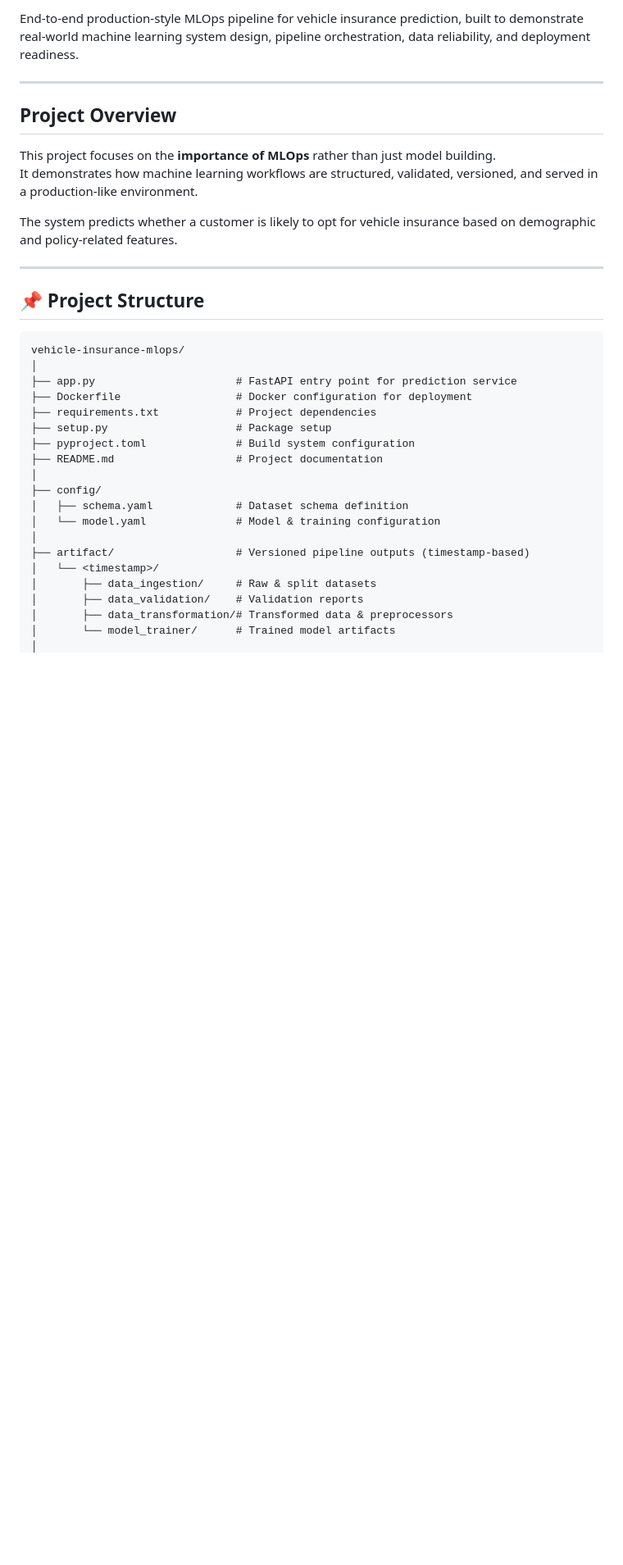
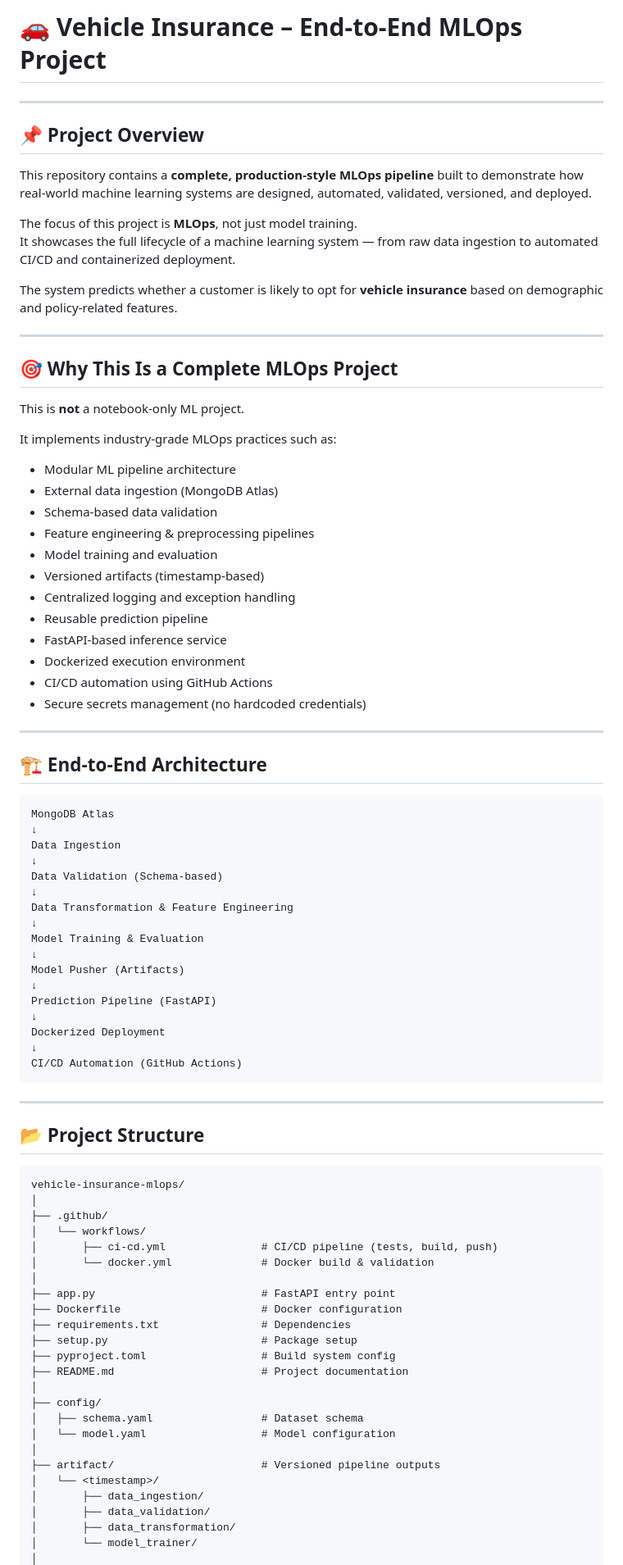
Before and after one commit to abhi01820/vehicle-insurance-mlops, a Markdown page: README.md, the part around one of its changes. Shown at 82% size. Drawn GitHub-style; blank space fills up the shorter version.

Commit message:
Revise README for clarity and project details
Updated README to enhance project description and structure.

````diff
--- a/README.md
+++ b/README.md
@@ -7,36 +2,90 @@
 
-End-to-end production-style MLOps pipeline for vehicle insurance prediction, built to demonstrate real-world machine learning system design, pipeline orchestration, data reliability, and deployment readiness.
+
+# 🚗 Vehicle Insurance – End-to-End MLOps Project
 
 ---
 
-## Project Overview
+## 📌 Project Overview
 
-This project focuses on the **importance of MLOps** rather than just model building.
-It demonstrates how machine learning workflows are structured, validated, versioned, and served in a production-like environment.
+This repository contains a **complete, production-style MLOps pipeline** built to demonstrate how real-world machine learning systems are designed, automated, validated, versioned, and deployed.
 
-The system predicts whether a customer is likely to opt for vehicle insurance based on demographic and policy-related features.
+The focus of this project is **MLOps**, not just model training.
+It showcases the full lifecycle of a machine learning system — from raw data ingestion to automated CI/CD and containerized deployment.
+
+The system predicts whether a customer is likely to opt for **vehicle insurance** based on demographic and policy-related features.
 
 ---
-## 📌 Project Structure
+
+## 🎯 Why This Is a Complete MLOps Project
+
+This is **not** a notebook-only ML project.
+
+It implements industry-grade MLOps practices such as:
+
+- Modular ML pipeline architecture
+- External data ingestion (MongoDB Atlas)
+- Schema-based data validation
+- Feature engineering & preprocessing pipelines
+- Model training and evaluation
+- Versioned artifacts (timestamp-based)
+- Centralized logging and exception handling
+- Reusable prediction pipeline
+- FastAPI-based inference service
+- Dockerized execution environment
+- CI/CD automation using GitHub Actions
+- Secure secrets management (no hardcoded credentials)
+
+---
+
+## 🏗️ End-to-End Architecture
+```
+MongoDB Atlas
+↓
+Data Ingestion
+↓
+Data Validation (Schema-based)
+↓
+Data Transformation & Feature Engineering
+↓
+Model Training & Evaluation
+↓
+Model Pusher (Artifacts)
+↓
+Prediction Pipeline (FastAPI)
+↓
+Dockerized Deployment
+↓
+CI/CD Automation (GitHub Actions)
+```
+
+
+---
+
+## 📂 Project Structure
 
 ```text
 vehicle-insurance-mlops/
 │
-├── app.py                      # FastAPI entry point for prediction service
-├── Dockerfile                  # Docker configuration for deployment
-├── requirements.txt            # Project dependencies
-├── setup.py                    # Package setup
-├── pyproject.toml              # Build system configuration
-├── README.md                   # Project documentation
+├── .github/
+│   └── workflows/
+│       ├── ci-cd.yml               # CI/CD pipeline (tests, build, push)
+│       └── docker.yml              # Docker build & validation
+│
+├── app.py                          # FastAPI entry point
+├── Dockerfile                      # Docker configuration
+├── requirements.txt                # Dependencies
+├── setup.py                        # Package setup
+├── pyproject.toml                  # Build system config
+├── README.md                       # Project documentation
 │
 ├── config/
-│   ├── schema.yaml             # Dataset schema definition
-│   └── model.yaml              # Model & training configuration
+│   ├── schema.yaml                 # Dataset schema
+│   └── model.yaml                  # Model configuration
 │
-├── artifact/                   # Versioned pipeline outputs (timestamp-based)
+├── artifact/                       # Versioned pipeline outputs
 │   └── <timestamp>/
-│       ├── data_ingestion/     # Raw & split datasets
-│       ├── data_validation/    # Validation reports
-│       ├── data_transformation/# Transformed data & preprocessors
-│       └── model_trainer/      # Trained model artifacts
+│       ├── data_ingestion/
+│       ├── data_validation/
+│       ├── data_transformation/
+│       └── model_trainer/
 │
````
Also changed, not shown: other parts of README.md (+94 -163 lines).
